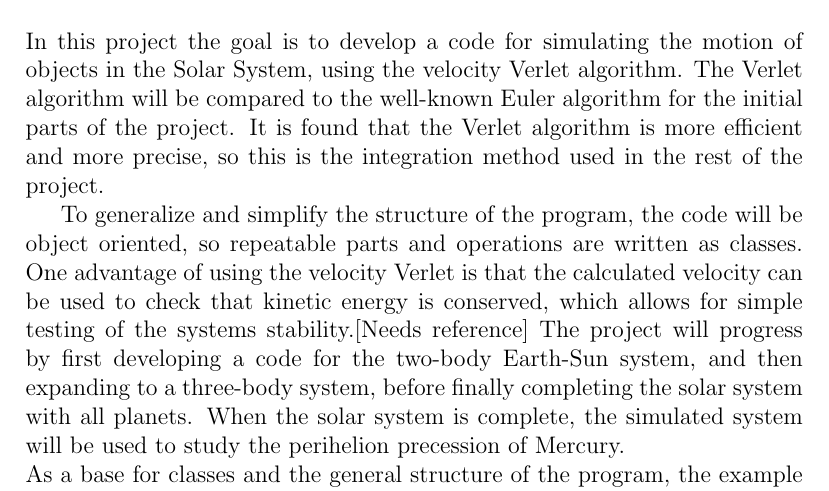
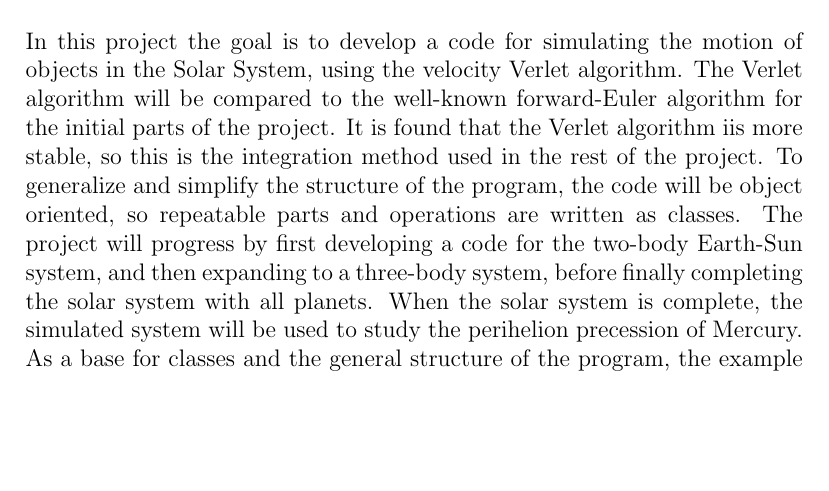
Before and after one commit to copperwire/project3, a LaTeX document (report/main.tex, which reads report/introduction.tex): part of page 3 of 18, cut so that both start at the same text, the shorter picture padded with empty space. Compiled offline with pdfLaTeX.

Commit message:
removed sentence about velocity and calculation of kinetic energy

```diff
--- a/report/introduction.tex
+++ b/report/introduction.tex
@@ -1,12 +1,9 @@
 \section{Introduction}
 In this project the goal is to develop a code for simulating the motion of objects in the Solar System, using the velocity
-Verlet algorithm. The Verlet algorithm will be compared to the well-known Euler algorithm for the
-initial parts of the project. It is found that the Verlet algorithm is more efficient and more precise, so this is the integration method used in the rest of the project.
-
+Verlet algorithm. The Verlet algorithm will be compared to the well-known forward-Euler algorithm for the
+initial parts of the project. It is found that the Verlet algorithm iis more stable, so this is the integration method used in the rest of the project.
 To generalize and simplify the structure of the program,
 the code will be object oriented, so repeatable parts and operations are written as classes.
-One advantage of using the velocity Verlet is that the calculated velocity can be used to check
-that kinetic energy is conserved, which allows for simple testing of the systems stability.[Needs reference]
 The project will progress by first developing a code for the two-body Earth-Sun system, and then
 expanding to a three-body system, before finally completing the solar system with all planets.
 When the solar system is complete, the simulated system will be used to study the perihelion
```
